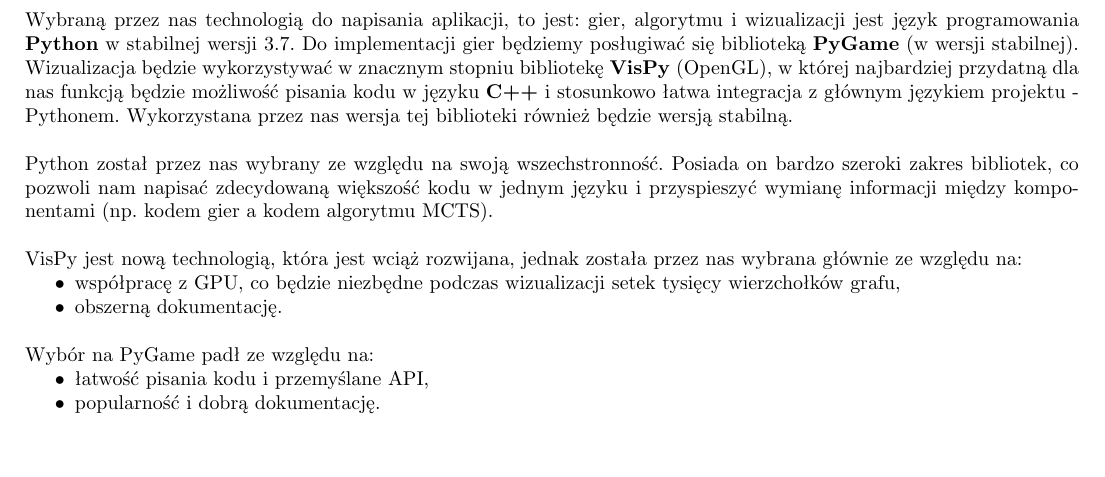
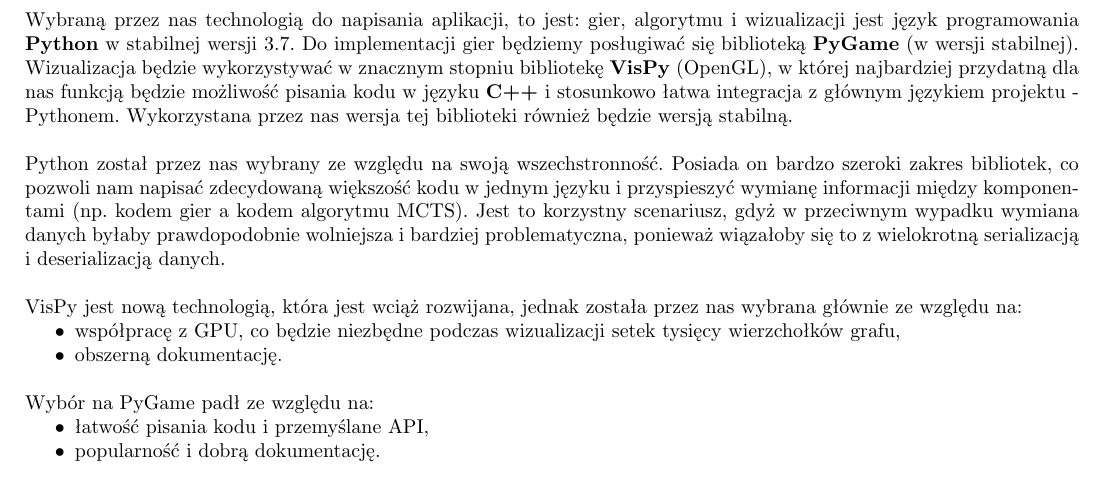
Before and after one commit to patrykf-dev/uct-visualisation-thesis, a LaTeX paper (doc/projekt-zespolowy-02/projekt-zespolowy-02.tex): part of page 14 of 14, cut so that both start at the same text, the shorter picture padded with empty space. Compiled offline with pdfLaTeX.

Commit message:
Elaborate on Python choice justification

```diff
--- a/doc/projekt-zespolowy-02/projekt-zespolowy-02.tex
+++ b/doc/projekt-zespolowy-02/projekt-zespolowy-02.tex
@@ -317,7 +317,7 @@
 	\section{Wybrane technologie}
 	Wybraną przez nas technologią do napisania aplikacji, to jest: gier, algorytmu i wizualizacji jest język programowania \textbf{Python} w stabilnej wersji 3.7. Do implementacji gier będziemy posługiwać się biblioteką \textbf{PyGame} (w wersji stabilnej). Wizualizacja będzie wykorzystywać w znacznym stopniu bibliotekę \textbf{VisPy} (OpenGL), w której najbardziej przydatną dla nas funkcją będzie możliwość pisania kodu w języku \textbf{C++} i stosunkowo łatwa integracja z głównym językiem projektu - Pythonem. Wykorzystana przez nas wersja tej biblioteki również będzie wersją stabilną.\\
 
-	\noindent Python został przez nas wybrany ze względu na swoją wszechstronność. Posiada on bardzo szeroki zakres bibliotek, co pozwoli nam napisać zdecydowaną większość kodu w jednym języku i przyspieszyć wymianę informacji między komponentami (np. kodem gier a kodem algorytmu MCTS).\\
+	\noindent Python został przez nas wybrany ze względu na swoją wszechstronność. Posiada on bardzo szeroki zakres bibliotek, co pozwoli nam napisać zdecydowaną większość kodu w jednym języku i przyspieszyć wymianę informacji między komponentami (np. kodem gier a kodem algorytmu MCTS). Jest to korzystny scenariusz, gdyż w przeciwnym wypadku wymiana danych byłaby prawdopodobnie wolniejsza i bardziej problematyczna, ponieważ wiązałoby się to z wielokrotną serializacją i deserializacją danych.\\
 
 	\noindent VisPy jest nową technologią, która jest wciąż rozwijana, jednak została przez nas wybrana głównie ze względu na:
 	\begin{itemize}
```
